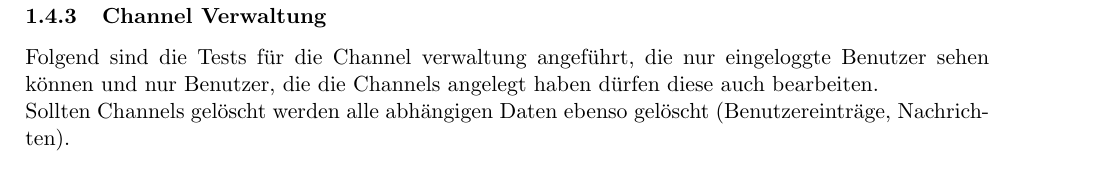
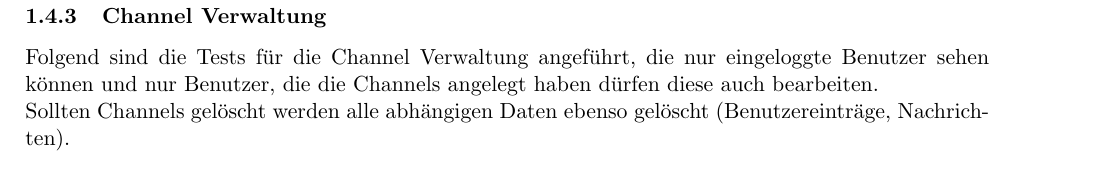
Before and after one commit to FH-Thomas-Herzog/PHP, a LaTeX document (semester-project-2015/internal/doc/Documentation.tex): part of page 12 of 18, cut so that both start at the same text. Compiled offline with pdfLaTeX.

Commit message:
- finished  and ready for submit

```diff
--- a/semester-project-2015/internal/doc/Documentation.tex
+++ b/semester-project-2015/internal/doc/Documentation.tex
@@ -234,7 +234,7 @@ Folgender Test zeigt die serversetige Validierung der Login Daten.
 \newpage
 
 \subsubsection{Channel Verwaltung}
-Folgend sind die Tests für die Channel verwaltung angeführt, die nur eingeloggte Benutzer sehen können und nur Benutzer, die die Channels angelegt haben dürfen diese auch bearbeiten.\\
+Folgend sind die Tests für die Channel Verwaltung angeführt, die nur eingeloggte Benutzer sehen können und nur Benutzer, die die Channels angelegt haben dürfen diese auch bearbeiten.\\
 Sollten Channels gelöscht werden alle abhängigen Daten ebenso gelöscht (Benutzereinträge, Nachrichten).\\\\
 Folgender Test zeigt dass wenn es noch keine Channels gibt, der Benutzer immer die Seite für das Anlegen eines Channels angezeigt bekommt. Diese Seite bekommt er solange angezeigt bis mindestens ein Channel existiert, egal welchen Link (außer Logout) er anklickt. Eine entsprechende Meldung wird ebenso angezeigt.
 \begin{figure}[h]
```
